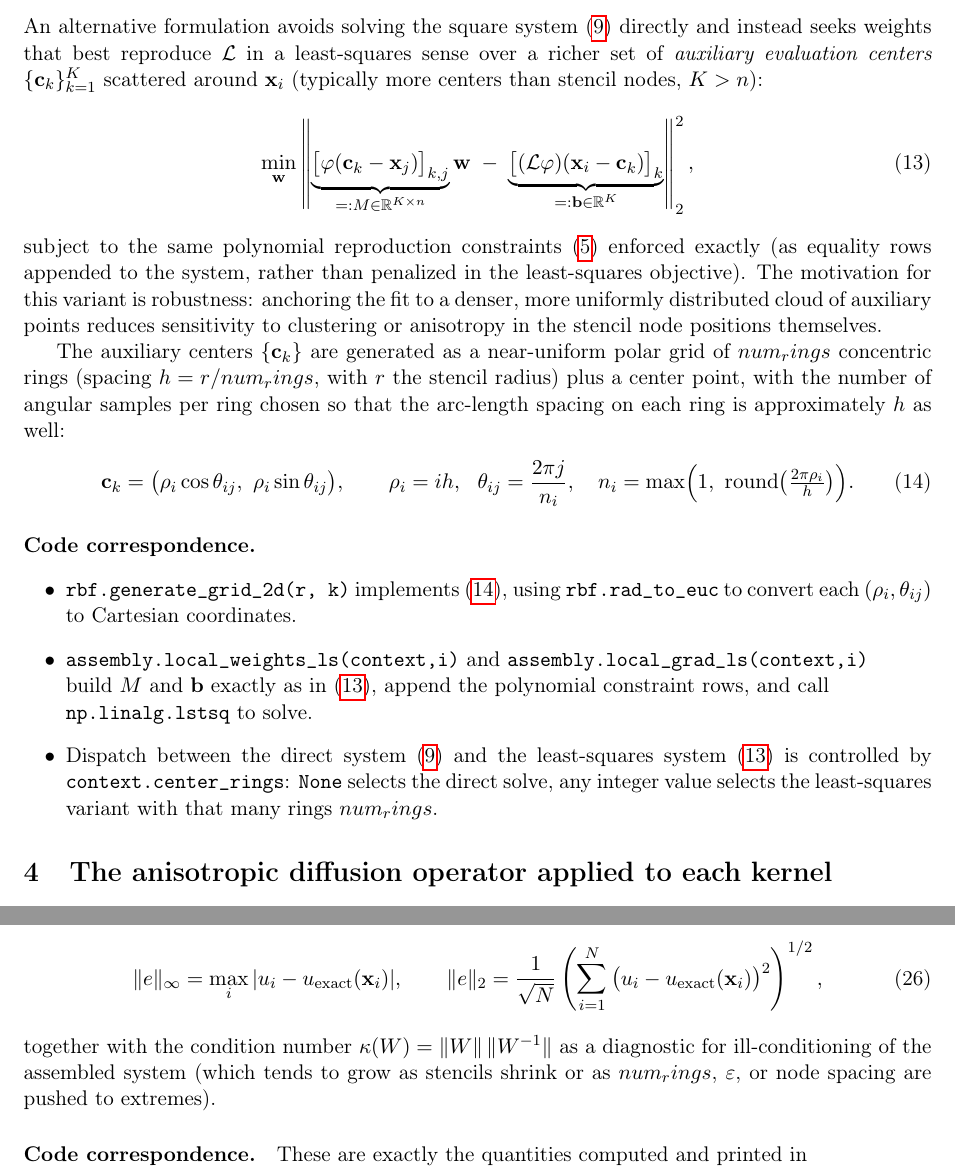
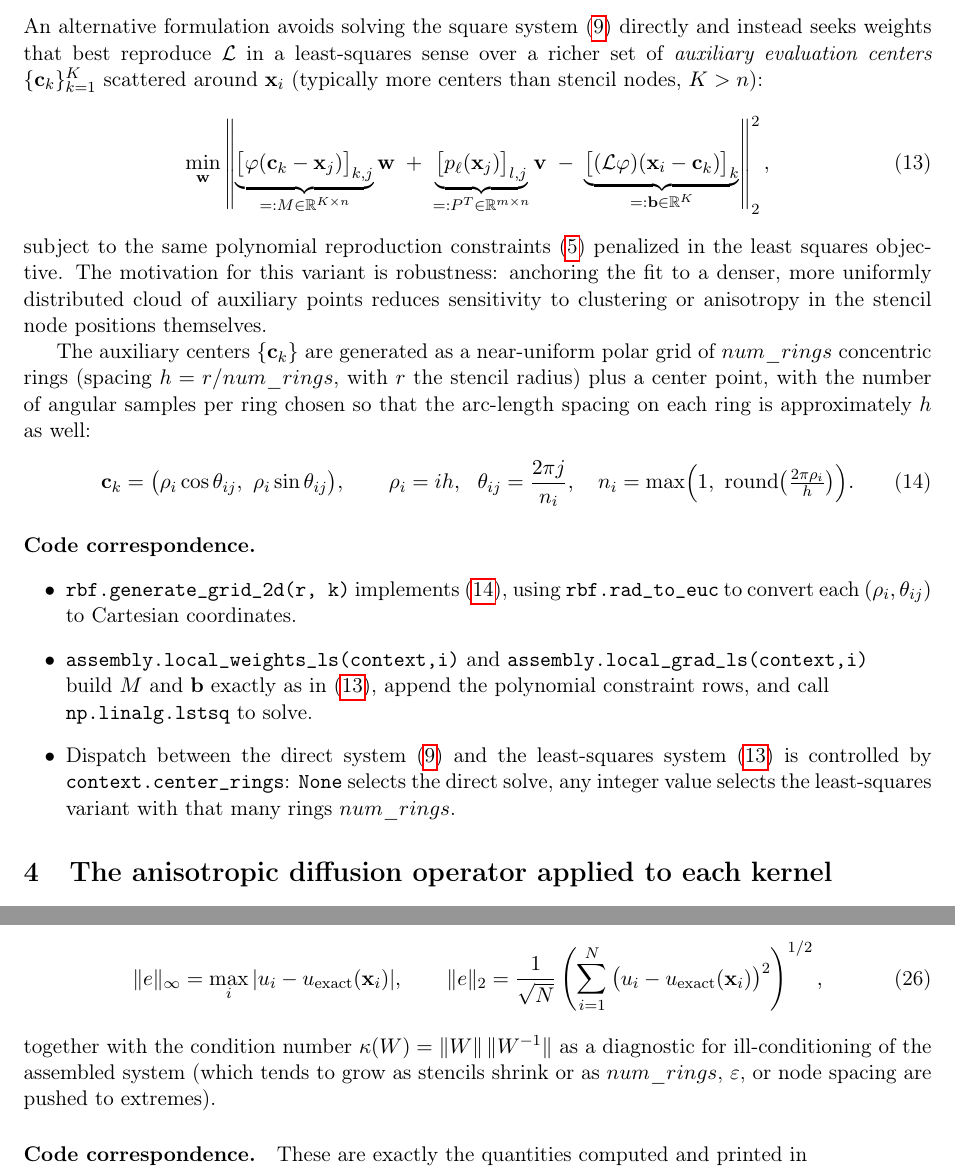
Before and after one commit to DennisC172/RBF-FD-Elliptic, a LaTeX paper (docs/rbf_fd_theory.tex): two parts of pages 4 and 7 of 8, joined at a grey line, cut so that both start at the same text. Compiled offline with pdfLaTeX.

Commit message:
Revided Documentation of RBF-FD
Python documentation for RBF-FD corrected, including least squares formulation.

```diff
--- a/docs/rbf_fd_theory.tex
+++ b/docs/rbf_fd_theory.tex
@@ -209,7 +209,10 @@ around $\bx_i$ (typically more centers than stencil nodes, $K > n$):
   \min_{\bw}
   \left\|
     \underbrace{\big[\varphi(\bc_k - \bx_j)\big]_{k,j}}_{=:M \in
-    \R^{K\times n}} \bw
+    \R^{K\times n}} \mathbf{w}
+    \;+\;
+    \underbrace{\big[p_\ell(\bx_j)\big]_{l,j}}_{=:P^T \in
+    \R^{m\times n}} \mathbf{v}
     \;-\;
     \underbrace{\big[(\mathcal{L}\varphi)(\bx_i - \bc_k)\big]_k}_{=:\mathbf{b}
     \in \R^{K}}
@@ -217,15 +220,13 @@ around $\bx_i$ (typically more centers than stencil nodes, $K > n$):
   \label{eq:ls-system}
 \end{equation}
 subject to the same polynomial reproduction constraints
-\eqref{eq:augment-constraint} enforced exactly (as equality rows
-appended to the system, rather than penalized in the least-squares
-objective). The motivation for this variant is robustness: anchoring
+\eqref{eq:augment-constraint} penalized in the least squares objective. The motivation for this variant is robustness: anchoring
 the fit to a denser, more uniformly distributed cloud of auxiliary
 points reduces sensitivity to clustering or anisotropy in the stencil
 node positions themselves.
 
 The auxiliary centers $\{\bc_k\}$ are generated as a near-uniform
-polar grid of $num_rings$ concentric rings (spacing $h = r/num_rings$, with $r$ the
+polar grid of $num\_rings$ concentric rings (spacing $h = r/num\_rings$, with $r$ the
 stencil radius) plus a center point, with the number of angular
 samples per ring chosen so that the arc-length spacing on each ring is
 approximately $h$ as well:
@@ -250,7 +251,7 @@ approximately $h$ as well:
         the least-squares system \eqref{eq:ls-system} is controlled by
         \texttt{context.center\_rings}: \texttt{None} selects the
         direct solve, any integer value selects the least-squares
-        variant with that many rings $num_rings$.
+        variant with that many rings $num\_rings$.
 \end{itemize}
 
 %==============================================================
@@ -473,7 +474,7 @@ discrete $L^2$ norm:
 \end{equation}
 together with the condition number $\kappa(W) =
 \|W\|\,\|W^{-1}\|$ as a diagnostic for ill-conditioning of the
-assembled system (which tends to grow as stencils shrink or as $num_rings$,
+assembled system (which tends to grow as stencils shrink or as $num\_rings$,
 $\varepsilon$, or node spacing are pushed to extremes).
 
 \paragraph{Code correspondence.}
```
Also changed, not shown: docs/rbf_fd_code_overview.tex (+1 -1 lines), docs/rbf_fd_code_overview.pdf, docs/rbf_fd_theory.pdf.
